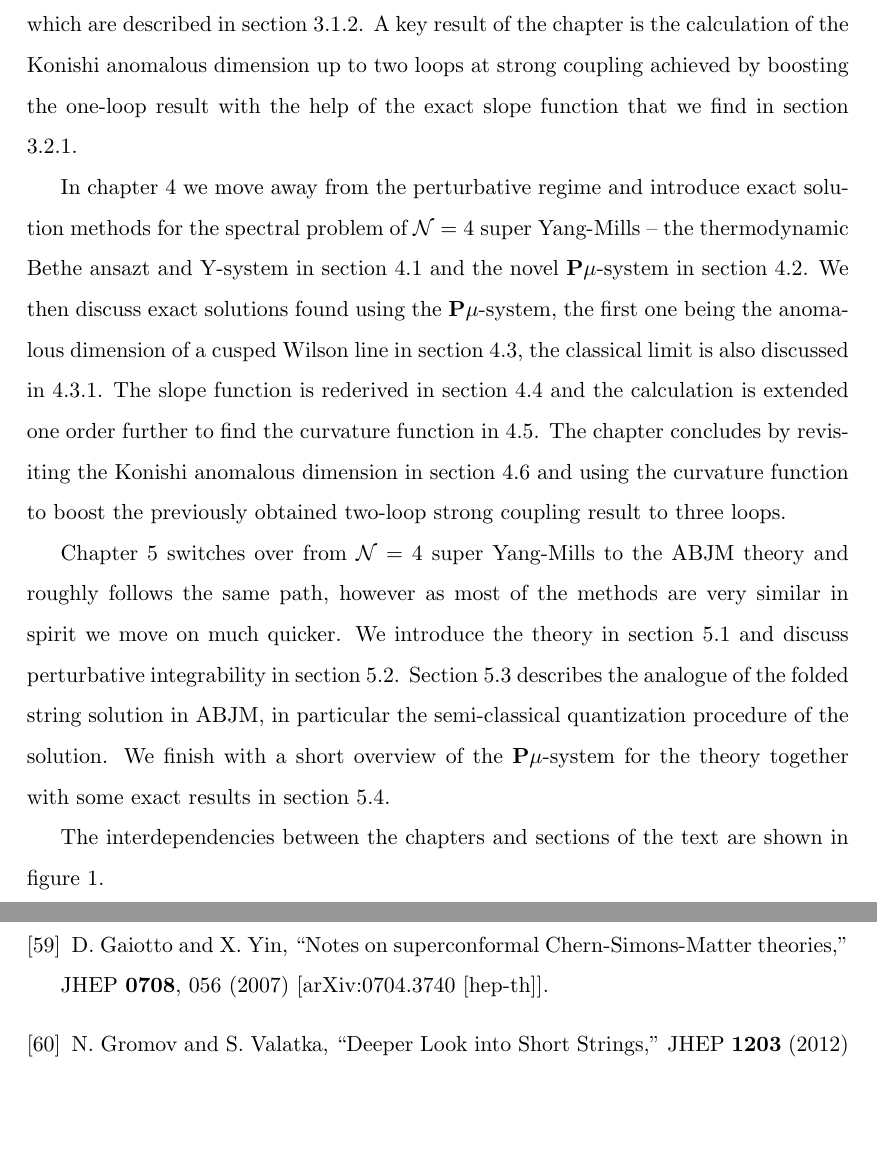
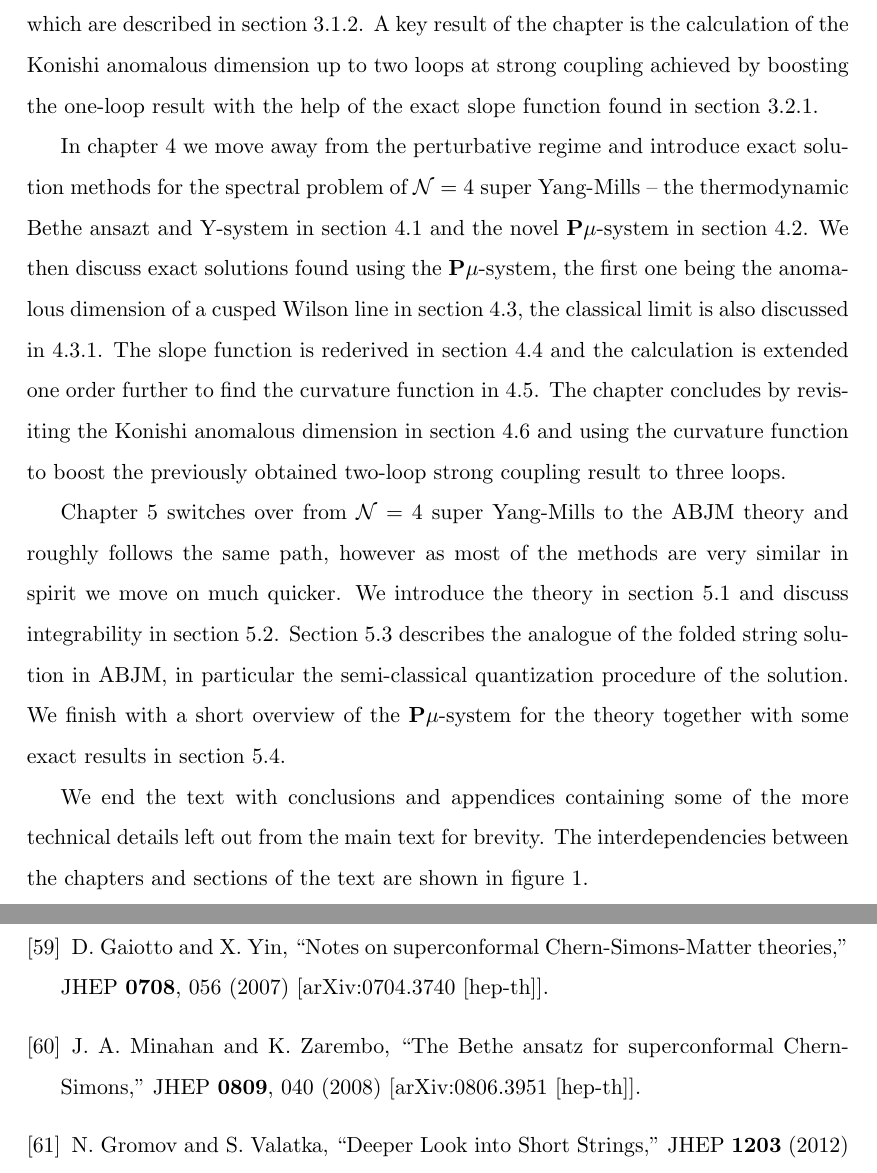
Before and after one commit to sauliusvl/phd-thesis, a LaTeX document (text/main.tex, which reads text/introduction.tex): two parts of pages 14 and 135 of 143, joined at a grey line, cut so that both start at the same text, the shorter picture padded with empty space. Compiled offline with pdfLaTeX.

Commit message:
small fixes

```diff
--- a/text/introduction.tex
+++ b/text/introduction.tex
@@ -239,7 +239,7 @@ We introduce the dual string theory in section \ref{sec:n4_strong} and talk brie
 Chapter \ref{sec:integrability} covers integrable structures found in $\N=4$ super Yang-Mills at strong and weak coupling, namely we discuss the spin chain picture at weak coupling in section \ref{sec:integrability_weak} and the algebraic curve picture found at strong coupling in section \ref{sec:integrability_strong}.
 A lot of focus in this chapter is put on the folded string solution described in section \ref{sec:folded_string}.
 It is the strong coupling dual to operators in the $\alg{sl}{2}$ sector of $\N=4$ super Yang-Mills, which are described in section \ref{sec:sl2_sector}.
-A key result of the chapter is the calculation of the Konishi anomalous dimension up to two loops at strong coupling achieved by boosting the one-loop result with the help of the exact slope function that we find in section \ref{sec:slope_function_aba}.
+A key result of the chapter is the calculation of the Konishi anomalous dimension up to two loops at strong coupling achieved by boosting the one-loop result with the help of the exact slope function found in section \ref{sec:slope_function_aba}.
 
 In chapter \ref{sec:exact_results} we move away from the perturbative regime and introduce exact solution methods for the spectral problem of $\N=4$ super Yang-Mills -- the thermodynamic Bethe ansazt and Y-system in section \ref{sec:tba_y_system} and the novel $\pmu$-system in section \ref{sec:pmu_system}.
 We then discuss exact solutions found using the $\pmu$-system, the first one being the anomalous dimension of a cusped Wilson line in section \ref{sec:wilson_line}, the classical limit is also discussed in \ref{sec:wilson_classical}.
@@ -247,11 +247,11 @@ The slope function is rederived in section \ref{sec:slope_pmu} and the calculati
 The chapter concludes by revisiting the Konishi anomalous dimension in section \ref{sec:konishi_three_loops} and using the curvature function to boost the previously obtained two-loop strong coupling result to three loops.
 
 Chapter \ref{sec:abjm} switches over from $\N=4$ super Yang-Mills to the ABJM theory and roughly follows the same path, however as most of the methods are very similar in spirit we move on much quicker.
-We introduce the theory in section \ref{sec:abjm_intro} and discuss perturbative integrability in section \ref{sec:abjm_integrability}.
+We introduce the theory in section \ref{sec:abjm_intro} and discuss integrability in section \ref{sec:abjm_integrability}.
 Section \ref{sec:abjm_folded} describes the analogue of the folded string solution in ABJM, in particular the semi-classical quantization procedure of the solution.
 We finish with a short overview of the $\pmu$-system for the theory together with some exact results in section \ref{sec:abjm_exact}.
 
-%We end the text with conclusions and appendices containing some of the more technical details left out from the main text for brevity.
+We end the text with conclusions and appendices containing some of the more technical details left out from the main text for brevity.
 The interdependencies between the chapters and sections of the text are shown in figure \ref{fig:chapters}.
 
 %\vspace{30pt}
--- a/text/main.tex
+++ b/text/main.tex
@@ -656,6 +656,15 @@ September 2014
   [arXiv:0704.3740 [hep-th]].
   %%CITATION = ARXIV:0704.3740;%%
   %165 citations counted in INSPIRE as of 05 Mar 2014
+
+%\cite{Minahan:2008hf}
+\bibitem{Minahan:2008hf}
+  J.~A.~Minahan and K.~Zarembo,
+  ``The Bethe ansatz for superconformal Chern-Simons,''
+  JHEP {\bf 0809}, 040 (2008)
+  [arXiv:0806.3951 [hep-th]].
+  %%CITATION = ARXIV:0806.3951;%%
+  %204 citations counted in INSPIRE as of 13 Aug 2014
 
 \bibitem{Gromov:2011bz}
   N.~Gromov and S.~Valatka,
```
Also changed, not shown: text/abstract.tex (+2 -22 lines), text/cft.tex (+2 -4 lines), text/integrability.tex (+1 -1 lines), thesis.pdf, text/introduction.tex (6 more changed lines).
